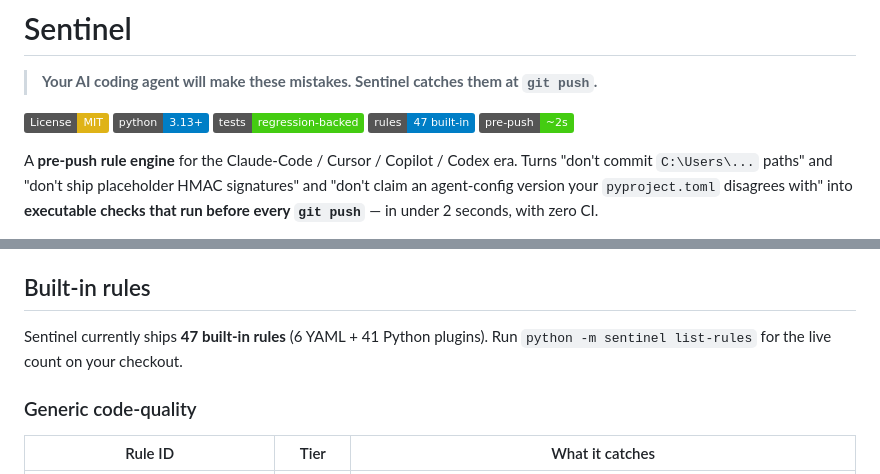
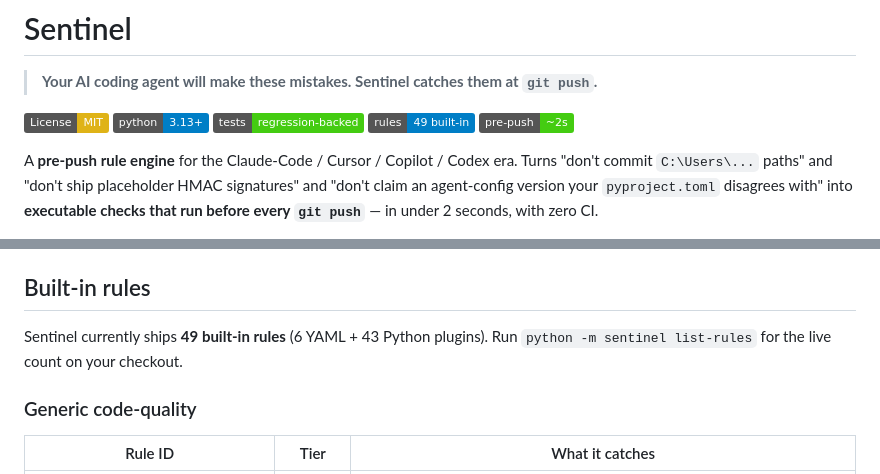
Before and after one commit to mahmood726-cyber/Sentinel, a Markdown page: README.md, 2 parts joined by grey strips. Drawn GitHub-style; badges without logos.

Commit message:
docs: sync README rule count 47 → 49
Two rules added since the last README bump (P1-hallucinated-python-import,
P2-todo-past-date) plus the cp1252/citation/etc. work. Matches the
pushed rules-manifest.json (49 rules: 6 YAML + 43 Python plugins).

Co-Authored-By: Claude Opus 4.7 (1M context) <noreply@anthropic.com>

```diff
--- a/README.md
+++ b/README.md
@@ -7,7 +7,7 @@
 [![License: MIT](https://img.shields.io/badge/License-MIT-yellow.svg)](https://opensource.org/licenses/MIT)
 [![Python 3.13+](https://img.shields.io/badge/python-3.13%2B-blue.svg)](https://www.python.org/downloads/)
 [![tests](https://img.shields.io/badge/tests-regression--backed-brightgreen.svg)](#testing)
-[![rules](https://img.shields.io/badge/rules-47%20built--in-blue.svg)](#built-in-rules)
+[![rules](https://img.shields.io/badge/rules-49%20built--in-blue.svg)](#built-in-rules)
 [![pre--push](https://img.shields.io/badge/pre--push-~2s-brightgreen.svg)](#how-fast)
 
 A **pre-push rule engine** for the Claude-Code / Cursor / Copilot / Codex era. Turns "don't commit `C:\Users\...` paths" and "don't ship placeholder HMAC signatures" and "don't claim an agent-config version your `pyproject.toml` disagrees with" into **executable checks that run before every `git push`** — in under 2 seconds, with zero CI.
@@ -82,7 +82,7 @@ Both are auto-added to the target repo's `.gitignore` on install.
 
 ## Built-in rules
 
-Sentinel currently ships **47 built-in rules** (6 YAML + 41 Python plugins). Run `python -m sentinel list-rules` for the live count on your checkout.
+Sentinel currently ships **49 built-in rules** (6 YAML + 43 Python plugins). Run `python -m sentinel list-rules` for the live count on your checkout.
 
 ### Generic code-quality
 
```
